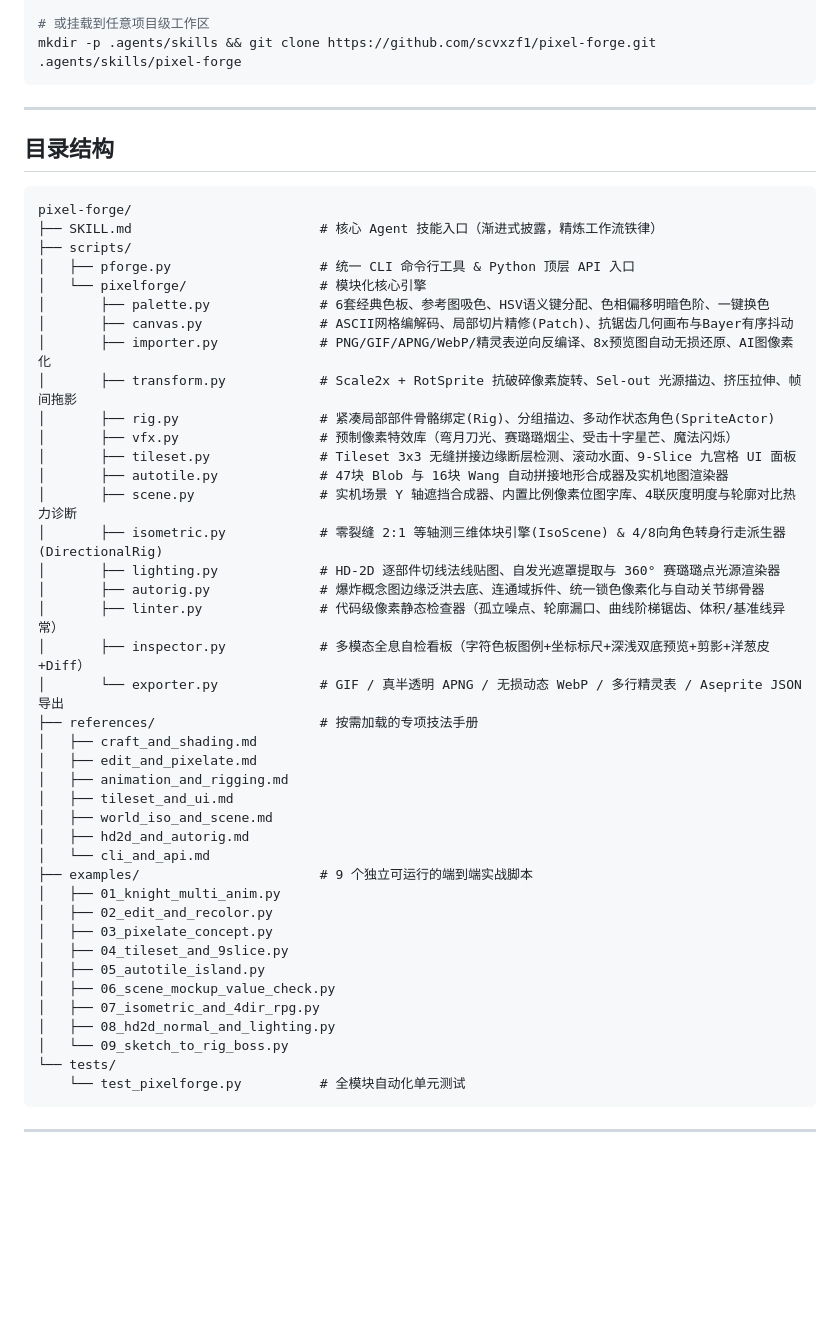
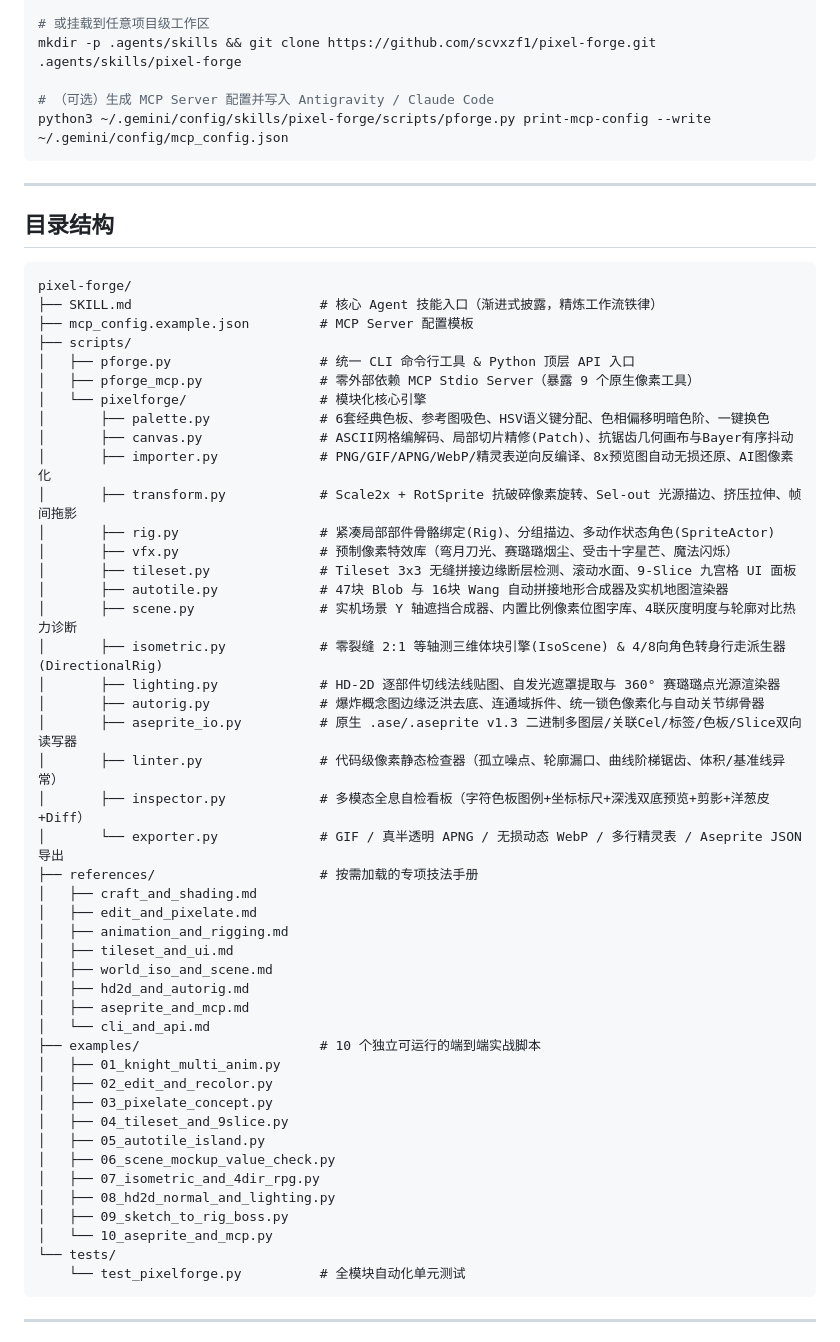
Before and after one commit to scvxzf1/pixel-forge, a Markdown page: README.md, the part around one of its changes. Drawn GitHub-style; blank space fills up the shorter version.

````diff
--- a/README.md
+++ b/README.md
@@ -109,6 +117,9 @@ git clone https://github.com/scvxzf1/pixel-forge.git ~/.codex/skills/pixel-forge
 
 # 或挂载到任意项目级工作区
 mkdir -p .agents/skills && git clone https://github.com/scvxzf1/pixel-forge.git .agents/skills/pixel-forge
+
+# （可选）生成 MCP Server 配置并写入 Antigravity / Claude Code
+python3 ~/.gemini/config/skills/pixel-forge/scripts/pforge.py print-mcp-config --write ~/.gemini/config/mcp_config.json
 ```
 
 ---
@@ -118,8 +129,10 @@ mkdir -p .agents/skills && git clone https://github.com/scvxzf1/pixel-forge.git
 ```text
 pixel-forge/
 ├── SKILL.md                        # 核心 Agent 技能入口（渐进式披露，精炼工作流铁律）
+├── mcp_config.example.json         # MCP Server 配置模板
 ├── scripts/
 │   ├── pforge.py                   # 统一 CLI 命令行工具 & Python 顶层 API 入口
+│   ├── pforge_mcp.py               # 零外部依赖 MCP Stdio Server（暴露 9 个原生像素工具）
 │   └── pixelforge/                 # 模块化核心引擎
 │       ├── palette.py              # 6套经典色板、参考图吸色、HSV语义键分配、色相偏移明暗色阶、一键换色
 │       ├── canvas.py               # ASCII网格编解码、局部切片精修(Patch)、抗锯齿几何画布与Bayer有序抖动
@@ -133,6 +146,7 @@ pixel-forge/
 │       ├── isometric.py            # 零裂缝 2:1 等轴测三维体块引擎(IsoScene) & 4/8向角色转身行走派生器(DirectionalRig)
 │       ├── lighting.py             # HD-2D 逐部件切线法线贴图、自发光遮罩提取与 360° 赛璐璐点光源渲染器
 │       ├── autorig.py              # 爆炸概念图边缘泛洪去底、连通域拆件、统一锁色像素化与自动关节绑骨器
+│       ├── aseprite_io.py          # 原生 .ase/.aseprite v1.3 二进制多图层/关联Cel/标签/色板/Slice双向读写器
 │       ├── linter.py               # 代码级像素静态检查器（孤立噪点、轮廓漏口、曲线阶梯锯齿、体积/基准线异常）
 │       ├── inspector.py            # 多模态全息自检看板（字符色板图例+坐标标尺+深浅双底预览+剪影+洋葱皮+Diff）
 │       └── exporter.py             # GIF / 真半透明 APNG / 无损动态 WebP / 多行精灵表 / Aseprite JSON 导出
@@ -143,8 +157,9 @@ pixel-forge/
 │   ├── tileset_and_ui.md
 │   ├── world_iso_and_scene.md
 │   ├── hd2d_and_autorig.md
+│   ├── aseprite_and_mcp.md
 │   └── cli_and_api.md
-├── examples/                       # 9 个独立可运行的端到端实战脚本
+├── examples/                       # 10 个独立可运行的端到端实战脚本
 │   ├── 01_knight_multi_anim.py
 │   ├── 02_edit_and_recolor.py
 │   ├── 03_pixelate_concept.py
@@ -153,7 +168,8 @@ pixel-forge/
 │   ├── 06_scene_mockup_value_check.py
 │   ├── 07_isometric_and_4dir_rpg.py
 │   ├── 08_hd2d_normal_and_lighting.py
-│   └── 09_sketch_to_rig_boss.py
+│   ├── 09_sketch_to_rig_boss.py
+│   └── 10_aseprite_and_mcp.py
 └── tests/
     └── test_pixelforge.py          # 全模块自动化单元测试
 ```
````
Also changed, not shown: other parts of README.md (+8 -0 lines), SKILL.md (+6 -1 lines), references/aseprite_and_mcp.md (added, +59 -0 lines), references/cli_and_api.md (+8 -0 lines), docs/showcase/azure_knight_layered_layers_inspect.png (added), 11 other files.
